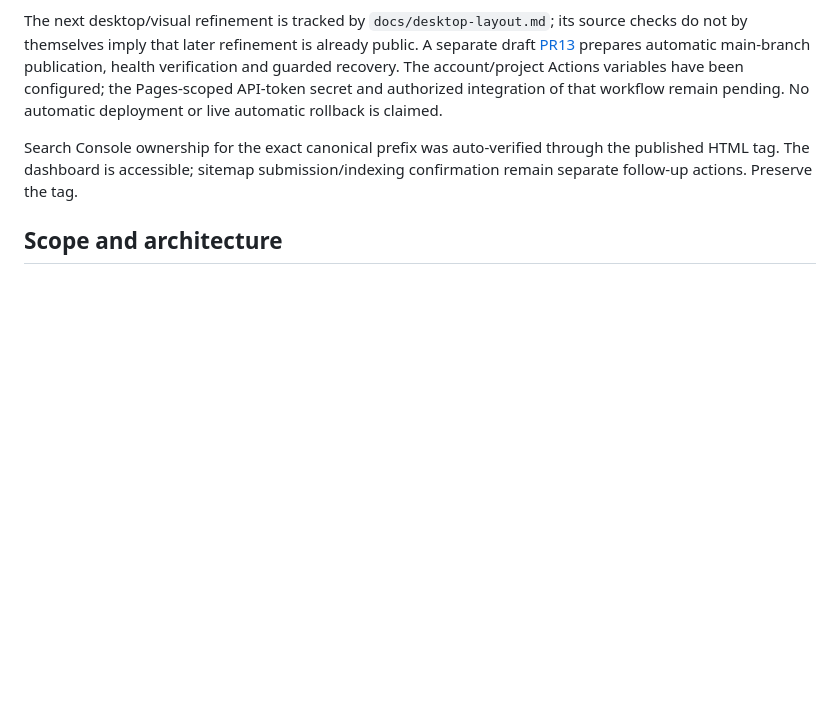
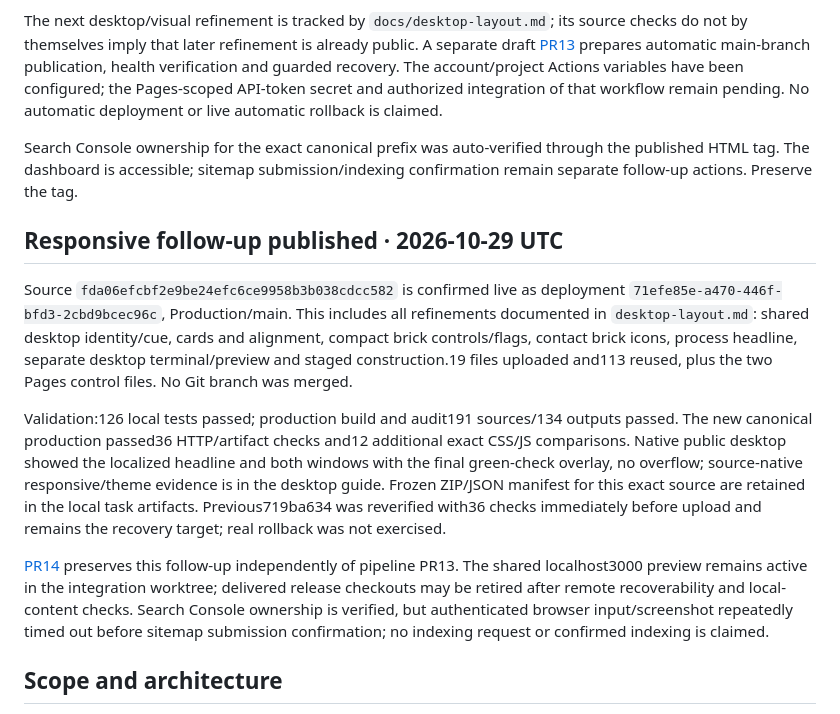
Before and after one commit to jovi47/ojoaovsousa-dev, a Markdown page: docs/cloudflare-pages.md, the part around the change. Drawn GitHub-style; blank space fills up the shorter version.

Commit message:
docs: record verified responsive production deployment

```diff
--- a/docs/cloudflare-pages.md
+++ b/docs/cloudflare-pages.md
@@ -13,6 +13,14 @@ Sequential local checks for that release have122 passing cases, production build
 The next desktop/visual refinement is tracked by `docs/desktop-layout.md`; its source checks do not by themselves imply that later refinement is already public. A separate draft [PR13](https://github.com/jovi47/ojoaovsousa-dev/pull/13) prepares automatic main-branch publication, health verification and guarded recovery. The account/project Actions variables have been configured; the Pages-scoped API-token secret and authorized integration of that workflow remain pending. No automatic deployment or live automatic rollback is claimed.
 
 Search Console ownership for the exact canonical prefix was auto-verified through the published HTML tag. The dashboard is accessible; sitemap submission/indexing confirmation remain separate follow-up actions. Preserve the tag.
+
+## Responsive follow-up published · 2026-10-29 UTC
+
+Source `fda06efcbf2e9be24efc6ce9958b3b038cdcc582` is confirmed live as deployment `71efe85e-a470-446f-bfd3-2cbd9bcec96c`, Production/main. This includes all refinements documented in `desktop-layout.md`: shared desktop identity/cue, cards and alignment, compact brick controls/flags, contact brick icons, process headline, separate desktop terminal/preview and staged construction.19 files uploaded and113 reused, plus the two Pages control files. No Git branch was merged.
+
+Validation:126 local tests passed; production build and audit191 sources/134 outputs passed. The new canonical production passed36 HTTP/artifact checks and12 additional exact CSS/JS comparisons. Native public desktop showed the localized headline and both windows with the final green-check overlay, no overflow; source-native responsive/theme evidence is in the desktop guide. Frozen ZIP/JSON manifest for this exact source are retained in the local task artifacts. Previous719ba634 was reverified with36 checks immediately before upload and remains the recovery target; real rollback was not exercised.
+
+[PR14](https://github.com/jovi47/ojoaovsousa-dev/pull/14) preserves this follow-up independently of pipeline PR13. The shared localhost3000 preview remains active in the integration worktree; delivered release checkouts may be retired after remote recoverability and local-content checks. Search Console ownership is verified, but authenticated browser input/screenshot repeatedly timed out before sitemap submission confirmation; no indexing request or confirmed indexing is claimed.
 
 ## Scope and architecture
 
```
